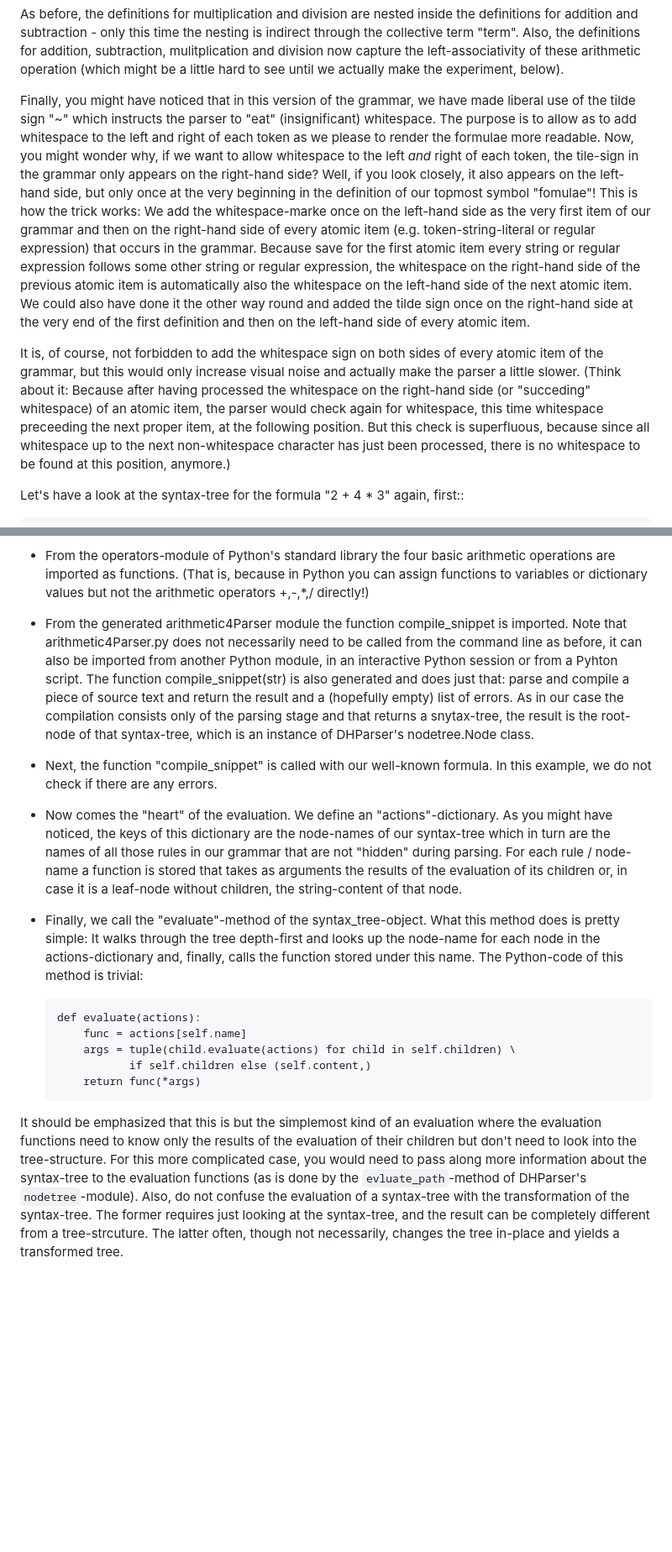
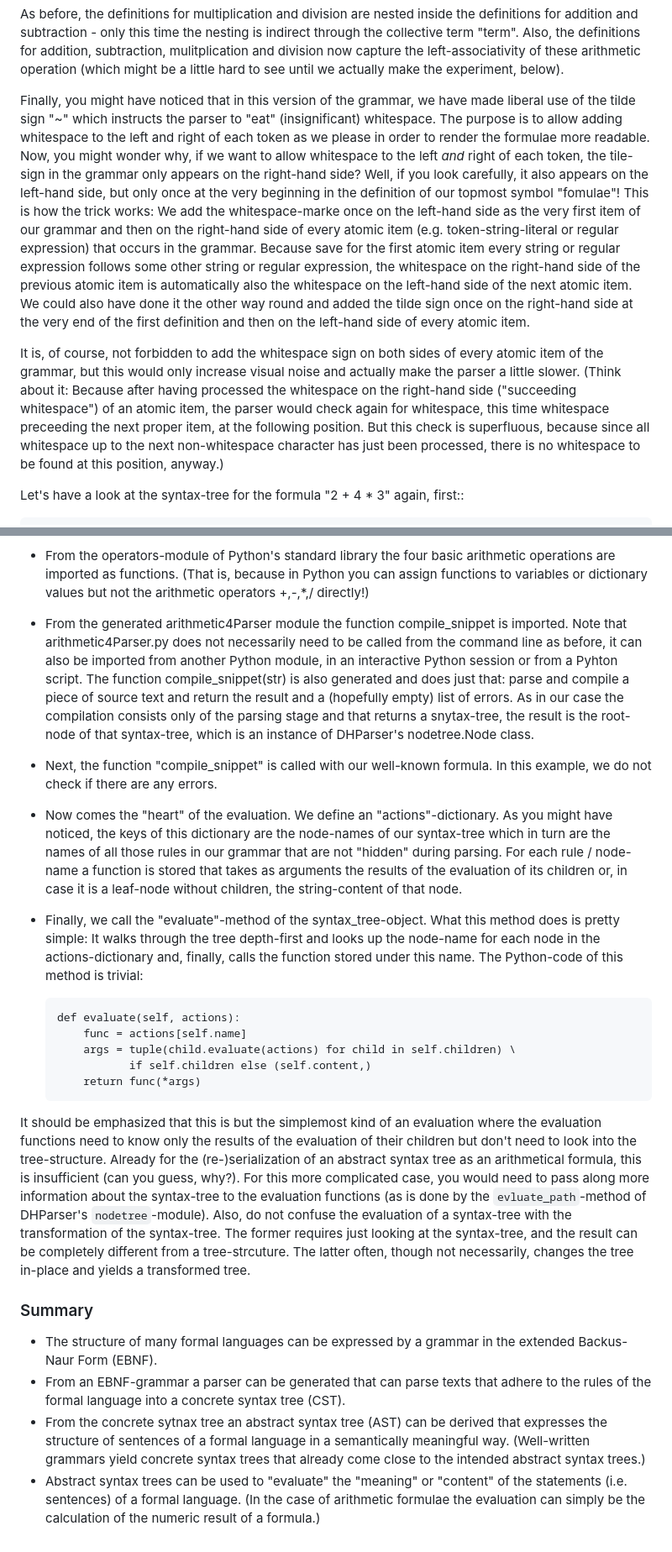
Before and after one commit to jecki/logicConverter, a Markdown page: Parsing_the_Principia.md, 2 parts joined by grey strips. Shown at 84% size. Rendered like a GitHub page; blank space fills up the shorter version.

Commit message:
Parsing the Principia erweitert.

```diff
--- a/Parsing_the_Principia.md
+++ b/Parsing_the_Principia.md
@@ -320,9 +321,9 @@ A few things have changed: There is a single definition for each one of the four
 
 As before, the definitions for multiplication and division are nested inside the definitions for addition and subtraction - only this time the nesting is indirect through the collective term "term". Also, the definitions for addition, subtraction, mulitplication and division now capture the left-associativity of these arithmetic operation (which might be a little hard to see until we actually make the experiment, below).
 
-Finally, you might have noticed that in this version of the grammar, we have made liberal use of the tilde sign "~" which instructs the parser to "eat" (insignificant) whitespace. The purpose is to allow as to add whitespace to the left and right of each token as we please to render the formulae more readable. Now, you might wonder why, if we want to allow whitespace to the left *and* right of each token, the tile-sign in the grammar only appears on the right-hand side? Well, if you look closely, it also appears on the left-hand side, but only once at the very beginning in the definition of our topmost symbol "fomulae"! This is how the trick works: We add the whitespace-marke once on the left-hand side as the very first item of our grammar and then on the right-hand side of every atomic item (e.g. token-string-literal or regular expression) that occurs in the grammar. Because save for the first atomic item every string or regular expression follows some other string or regular expression, the whitespace on the right-hand side of the previous atomic item is automatically also the whitespace on the left-hand side of the next atomic item. We could also have done it the other way round and added the tilde sign once on the right-hand side at the very end of the first definition and then on the left-hand side of every atomic item.
+Finally, you might have noticed that in this version of the grammar, we have made liberal use of the tilde sign "~" which instructs the parser to "eat" (insignificant) whitespace. The purpose is to allow adding whitespace to the left and right of each token as we please in order to render the formulae more readable. Now, you might wonder why, if we want to allow whitespace to the left *and* right of each token, the tile-sign in the grammar only appears on the right-hand side? Well, if you look carefully, it also appears on the left-hand side, but only once at the very beginning in the definition of our topmost symbol "fomulae"! This is how the trick works: We add the whitespace-marke once on the left-hand side as the very first item of our grammar and then on the right-hand side of every atomic item (e.g. token-string-literal or regular expression) that occurs in the grammar. Because save for the first atomic item every string or regular expression follows some other string or regular expression, the whitespace on the right-hand side of the previous atomic item is automatically also the whitespace on the left-hand side of the next atomic item. We could also have done it the other way round and added the tilde sign once on the right-hand side at the very end of the first definition and then on the left-hand side of every atomic item.
 
-It is, of course, not forbidden to add the whitespace sign on both sides of every atomic item of the grammar, but this would only increase visual noise and actually make the parser a little slower. (Think about it: Because after having processed the whitespace on the right-hand side (or "succeding" whitespace) of an atomic item, the parser would check again for whitespace, this time whitespace preceeding the next proper item, at the following position. But this check is superfluous, because since all whitespace up to the next non-whitespace character has just been processed, there is no whitespace to be found at this position, anymore.)
+It is, of course, not forbidden to add the whitespace sign on both sides of every atomic item of the grammar, but this would only increase visual noise and actually make the parser a little slower. (Think about it: Because after having processed the whitespace on the right-hand side ("succeeding whitespace") of an atomic item, the parser would check again for whitespace, this time whitespace preceeding the next proper item, at the following position. But this check is superfluous, because since all whitespace up to the next non-whitespace character has just been processed, there is no whitespace to be found at this position, anyway.)
 
 Let's have a look at the syntax-tree for the formula "2 + 4 \* 3" again, first::
 
@@ -426,15 +427,26 @@ What the *evaluation* of a syntax-tree means depends on the target domain (of co
 And this is what the code above does:
 
 * From the operators-module of Python's standard library the four basic arithmetic operations are imported as functions. (That is, because in Python you can assign functions to variables or dictionary values but not the arithmetic operators +,-,\*,/ directly!)
+
 * From the generated arithmetic4Parser module the function compile_snippet is imported. Note that arithmetic4Parser.py does not necessarily need to be called from the command line as before, it can also be imported from another Python module, in an interactive Python session or from a Pyhton script. The function compile_snippet(str) is also generated and does just that: parse and compile a piece of source text and return the result and a (hopefully empty) list of errors. As in our case the compilation consists only of the parsing stage and that returns a snytax-tree, the result is the root-node of that syntax-tree, which is an instance of DHParser's nodetree.Node class.
+
 * Next, the function "compile_snippet" is called with our well-known formula. In this example, we do not check if there are any errors.
+
 * Now comes the "heart" of the evaluation. We define an "actions"-dictionary. As you might have noticed, the keys of this dictionary are the node-names of our syntax-tree which in turn are the names of all those rules in our grammar that are not "hidden" during parsing. For each rule / node-name a function is stored that takes as arguments the results of the evaluation of its children or, in case it is a leaf-node without children, the string-content of that node.
+
 * Finally, we call the "evaluate"-method of the syntax_tree-object. What this method does is pretty simple: It walks through the tree depth-first and looks up the node-name for each node in the actions-dictionary and, finally, calls the function stored under this name. The Python-code of this method is trivial:
 
-      def evaluate(actions):
+      def evaluate(self, actions):
           func = actions[self.name]
           args = tuple(child.evaluate(actions) for child in self.children) \
                  if self.children else (self.content,)
           return func(*args)
 
-It should be emphasized that this is but the simplemost kind of an evaluation where the evaluation functions need to know only the results of the evaluation of their children but don't need to look into the tree-structure. For this more complicated case, you would need to pass along more information about the syntax-tree to the evaluation functions (as is done by the `evluate_path`-method of DHParser's `nodetree`-module). Also, do not confuse the evaluation of a syntax-tree with the transformation of the syntax-tree. The former requires just looking at the syntax-tree, and the result can be completely different from a tree-strcuture. The latter often, though not necessarily, changes the tree in-place and yields a transformed tree.
+It should be emphasized that this is but the simplemost kind of an evaluation where the evaluation functions need to know only the results of the evaluation of their children but don't need to look into the tree-structure. Already for the (re-)serialization of an abstract syntax tree as an arithmetical formula, this is insufficient (can you guess, why?). For this more complicated case, you would need to pass along more information about the syntax-tree to the evaluation functions (as is done by the `evluate_path`-method of DHParser's `nodetree`-module). Also, do not confuse the evaluation of a syntax-tree with the transformation of the syntax-tree. The former requires just looking at the syntax-tree, and the result can be completely different from a tree-strcuture. The latter often, though not necessarily, changes the tree in-place and yields a transformed tree.
+
+### Summary
+
+* The structure of many formal languages can be expressed by a grammar in the extended Backus-Naur Form (EBNF).
+* From an EBNF-grammar a parser can be generated that can parse texts that adhere to the rules of the formal language into a concrete syntax tree (CST).
+* From the concrete sytnax tree an abstract syntax tree (AST) can be derived that expresses the structure of sentences of a formal language in a semantically meaningful way. (Well-written grammars yield concrete syntax trees that already come close to the intended abstract syntax trees.)
+* Abstract syntax trees can be used to "evaluate" the "meaning" or "content" of the statements (i.e. sentences) of a formal language. (In the case of arithmetic formulae the evaluation can simply be the calculation of the numeric result of a formula.)
```
Also changed, not shown: other parts of Parsing_the_Principia.md (+5 -4 lines).
